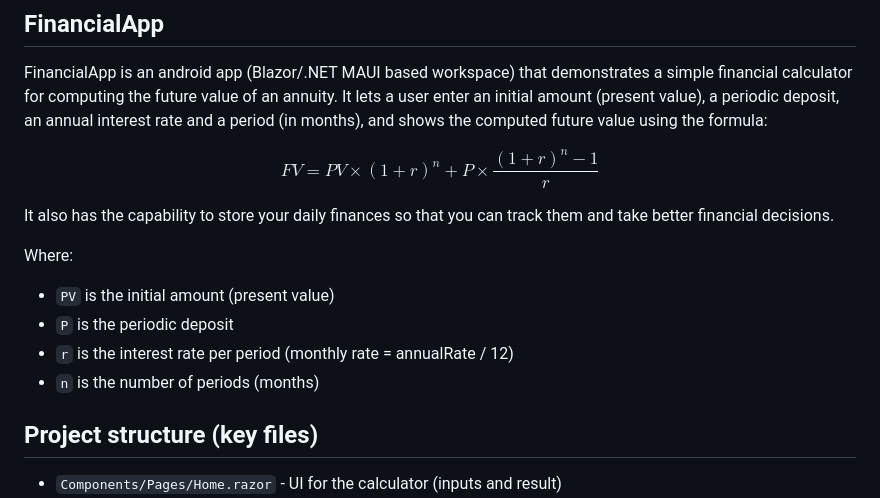
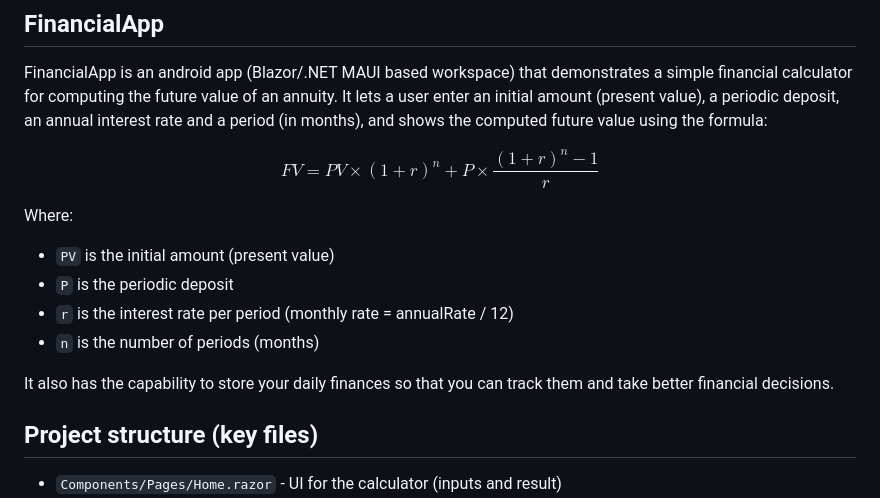
Before and after one commit to JoseAP89/FinancialApp, a Markdown page: FinancialApp/README.md, the part around the change. GitHub-like rendering.

Commit message:
updating purpose of the app v2

```diff
--- a/FinancialApp/README.md
+++ b/FinancialApp/README.md
@@ -6,13 +6,14 @@ $$
 FV = PV \times (1 + r)^n + P \times \frac{(1 + r)^n - 1}{r}
 $$
 
-It also has the capability to store your daily finances so that you can track them and take better financial decisions.
 
 Where:
 - `PV` is the initial amount (present value)
 - `P` is the periodic deposit
 - `r` is the interest rate per period (monthly rate = annualRate / 12)
 - `n` is the number of periods (months)
+
+It also has the capability to store your daily finances so that you can track them and take better financial decisions.
 
 Project structure (key files)
 -----------------------------
```
